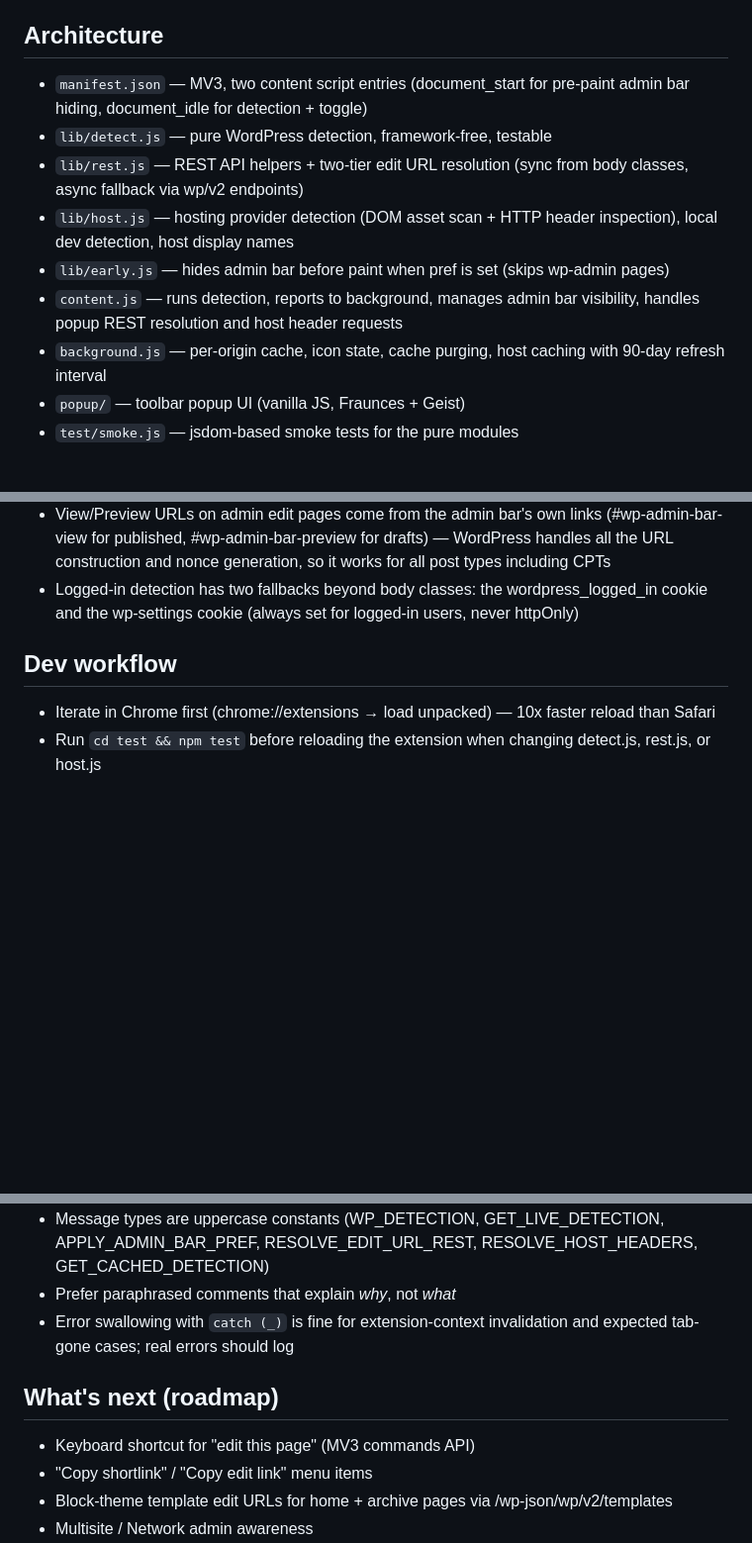
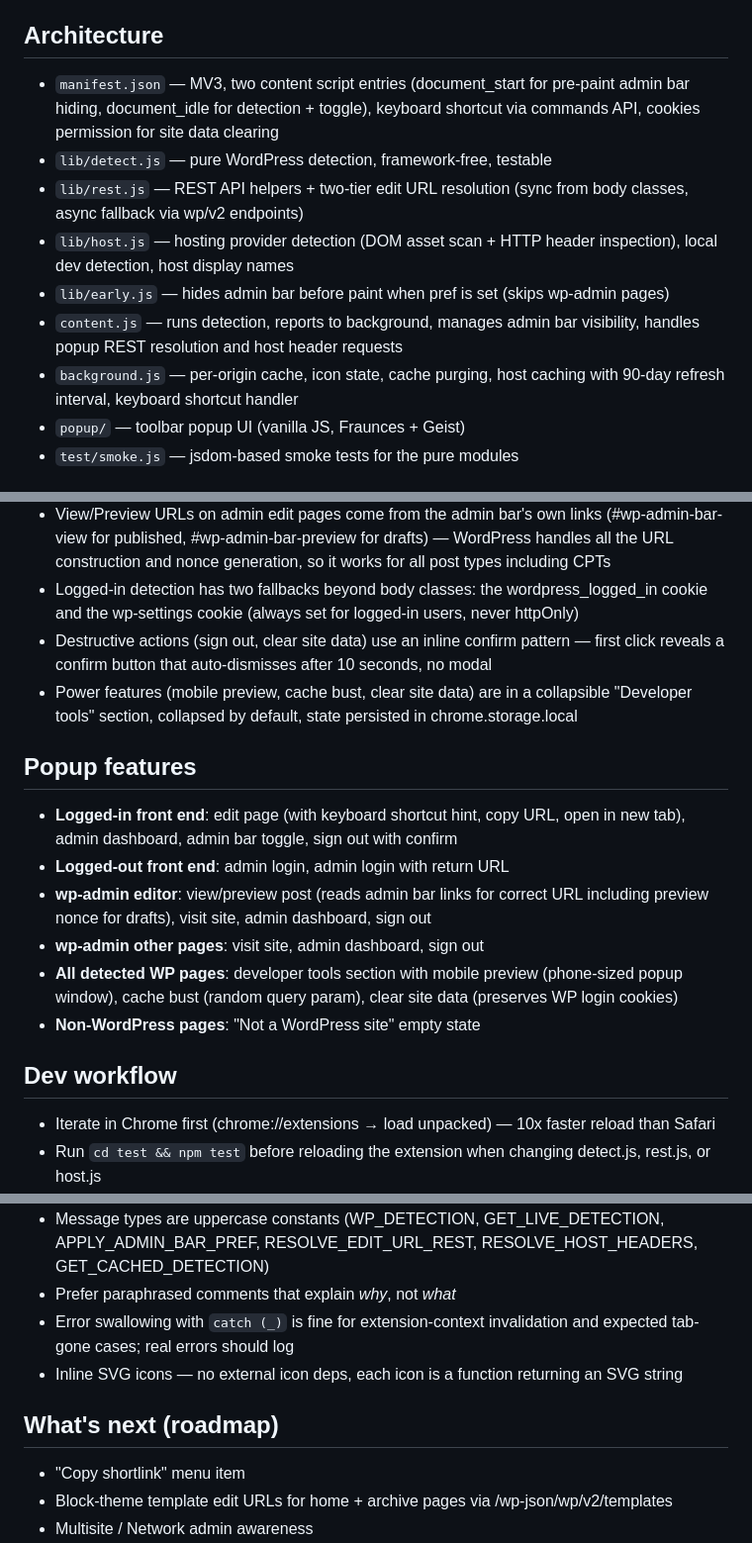
Before and after one commit to jakemgold/wp-detective, a Markdown page: CLAUDE.md, 3 parts joined by grey strips. Shown at 99% size. Drawn GitHub-style; blank space fills up the shorter version.

Commit message:
Update CLAUDE.md with keyboard shortcut, dev tools, popup features
Co-Authored-By: Claude Opus 4.6 (1M context) <noreply@anthropic.com>

```diff
--- a/CLAUDE.md
+++ b/CLAUDE.md
@@ -6,7 +6,9 @@ and surfaces quick admin shortcuts from the toolbar.
 ## Architecture
 
 - `manifest.json` — MV3, two content script entries (document_start for
-  pre-paint admin bar hiding, document_idle for detection + toggle)
+  pre-paint admin bar hiding, document_idle for detection + toggle),
+  keyboard shortcut via commands API, cookies permission for site data
+  clearing
 - `lib/detect.js` — pure WordPress detection, framework-free, testable
 - `lib/rest.js` — REST API helpers + two-tier edit URL resolution
   (sync from body classes, async fallback via wp/v2 endpoints)
@@ -17,7 +19,7 @@ and surfaces quick admin shortcuts from the toolbar.
 - `content.js` — runs detection, reports to background, manages admin
   bar visibility, handles popup REST resolution and host header requests
 - `background.js` — per-origin cache, icon state, cache purging, host
-  caching with 90-day refresh interval
+  caching with 90-day refresh interval, keyboard shortcut handler
 - `popup/` — toolbar popup UI (vanilla JS, Fraunces + Geist)
 - `test/smoke.js` — jsdom-based smoke tests for the pure modules
 
@@ -46,6 +48,27 @@ and surfaces quick admin shortcuts from the toolbar.
 - Logged-in detection has two fallbacks beyond body classes: the
   wordpress_logged_in cookie and the wp-settings cookie (always set
   for logged-in users, never httpOnly)
+- Destructive actions (sign out, clear site data) use an inline
+  confirm pattern — first click reveals a confirm button that
+  auto-dismisses after 10 seconds, no modal
+- Power features (mobile preview, cache bust, clear site data) are
+  in a collapsible "Developer tools" section, collapsed by default,
+  state persisted in chrome.storage.local
+
+## Popup features
+
+- **Logged-in front end**: edit page (with keyboard shortcut hint,
+  copy URL, open in new tab), admin dashboard, admin bar toggle,
+  sign out with confirm
+- **Logged-out front end**: admin login, admin login with return URL
+- **wp-admin editor**: view/preview post (reads admin bar links for
+  correct URL including preview nonce for drafts), visit site, admin
+  dashboard, sign out
+- **wp-admin other pages**: visit site, admin dashboard, sign out
+- **All detected WP pages**: developer tools section with mobile
+  preview (phone-sized popup window), cache bust (random query param),
+  clear site data (preserves WP login cookies)
+- **Non-WordPress pages**: "Not a WordPress site" empty state
 
 ## Dev workflow
 
@@ -67,11 +90,12 @@ and surfaces quick admin shortcuts from the toolbar.
 - Prefer paraphrased comments that explain *why*, not *what*
 - Error swallowing with `catch (_)` is fine for extension-context
   invalidation and expected tab-gone cases; real errors should log
+- Inline SVG icons — no external icon deps, each icon is a function
+  returning an SVG string
 
 ## What's next (roadmap)
 
-- Keyboard shortcut for "edit this page" (MV3 commands API)
-- "Copy shortlink" / "Copy edit link" menu items
+- "Copy shortlink" menu item
 - Block-theme template edit URLs for home + archive pages via
   /wp-json/wp/v2/templates
 - Multisite / Network admin awareness
```
